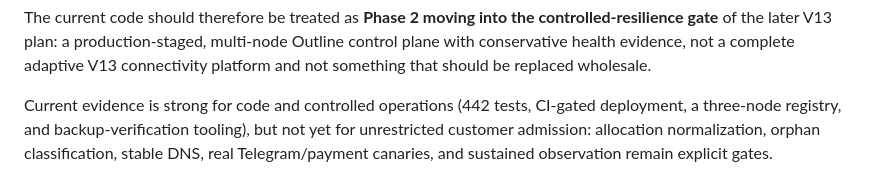
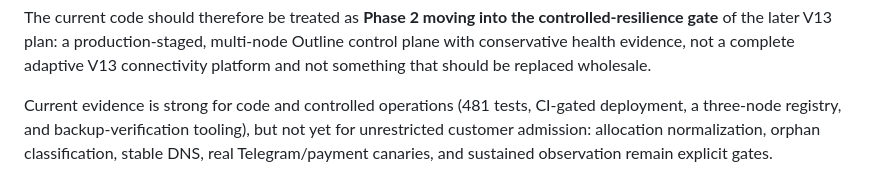
Before and after one commit to minthanthtoo/aurix-telegram-bot, a Markdown page: docs/deep-study-v13-codebase-gap-analysis.md, the part around the change. GitHub-like rendering.

Commit message:
Refresh architecture evidence test count

```diff
--- a/docs/deep-study-v13-codebase-gap-analysis.md
+++ b/docs/deep-study-v13-codebase-gap-analysis.md
@@ -34,7 +34,7 @@ multi-node Outline control plane with conservative health evidence, not a
 complete adaptive V13 connectivity platform and not something that should be
 replaced wholesale.
 
-Current evidence is strong for code and controlled operations (442 tests,
+Current evidence is strong for code and controlled operations (481 tests,
 CI-gated deployment, a three-node registry, and backup-verification tooling),
 but
 not yet for unrestricted customer admission: allocation normalization, orphan
```
